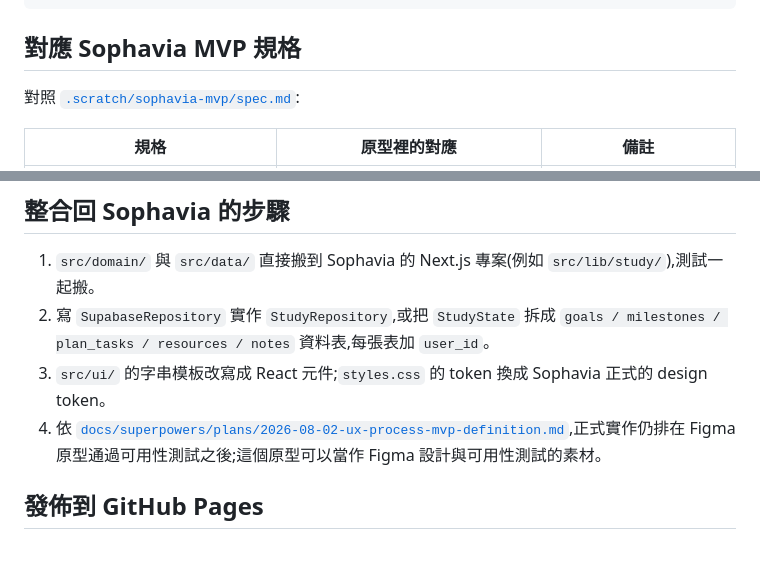
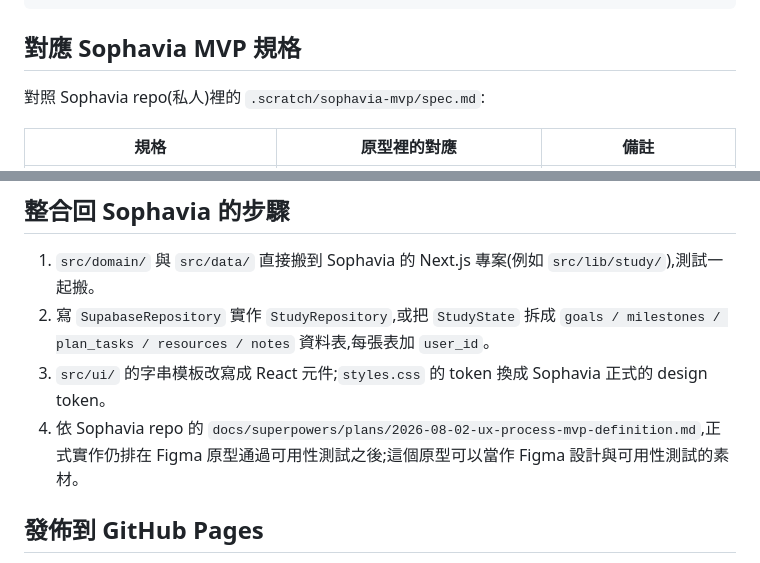
Before and after one commit to Lolalayaya/ai901-prep, a Markdown page: README.md, 2 parts joined by grey strips. GitHub-like rendering.

Commit message:
docs: avoid broken links to private Sophavia files in ai901-prep README
Co-Authored-By: Claude Opus 5.5 (1M context) <noreply@anthropic.com>

```diff
--- a/README.md
+++ b/README.md
@@ -60,7 +60,7 @@ src/
 
 ## 對應 Sophavia MVP 規格
 
-對照 [`.scratch/sophavia-mvp/spec.md`](../../.scratch/sophavia-mvp/spec.md):
+對照 Sophavia repo(私人)裡的 `.scratch/sophavia-mvp/spec.md`:
 
 | 規格 | 原型裡的對應 | 備註 |
 |---|---|---|
@@ -83,7 +83,7 @@ src/
 1. `src/domain/` 與 `src/data/` 直接搬到 Sophavia 的 Next.js 專案(例如 `src/lib/study/`),測試一起搬。
 2. 寫 `SupabaseRepository` 實作 `StudyRepository`,或把 `StudyState` 拆成 `goals / milestones / plan_tasks / resources / notes` 資料表,每張表加 `user_id`。
 3. `src/ui/` 的字串模板改寫成 React 元件;`styles.css` 的 token 換成 Sophavia 正式的 design token。
-4. 依 [`docs/superpowers/plans/2026-08-02-ux-process-mvp-definition.md`](../../docs/superpowers/plans/2026-08-02-ux-process-mvp-definition.md),正式實作仍排在 Figma 原型通過可用性測試之後;這個原型可以當作 Figma 設計與可用性測試的素材。
+4. 依 Sophavia repo 的 `docs/superpowers/plans/2026-08-02-ux-process-mvp-definition.md`,正式實作仍排在 Figma 原型通過可用性測試之後;這個原型可以當作 Figma 設計與可用性測試的素材。
 
 ## 發佈到 GitHub Pages
 
```
